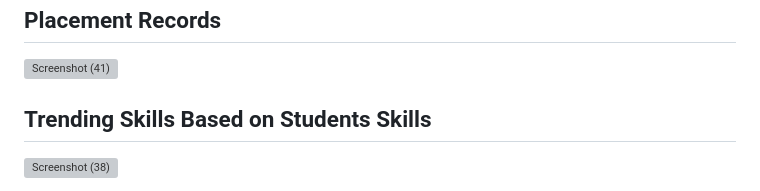
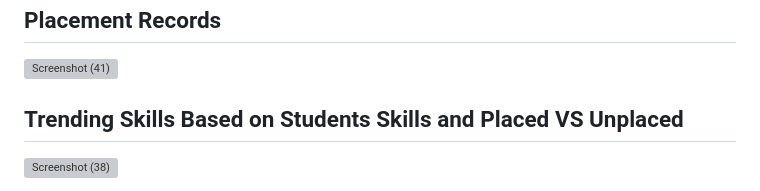
Before and after one commit to divyansh453/ecell_nitb_hack2k23__Vanquisher, a Markdown page: README.md, the part around the change printed below. GitHub-like rendering; grey boxes are pictures that could not be loaded.

```diff
--- a/README.md
+++ b/README.md
@@ -44,7 +44,7 @@ With resume shortlisting.
 
 ![Screenshot (41)](https://user-images.githubusercontent.com/104627870/218319276-ac4bab95-eb6a-48ac-a32f-f0a54eb0adb3.png)
 
-## Trending Skills Based on Students Skills
+## Trending Skills Based on Students Skills and Placed VS Unplaced
 
 ![Screenshot (38)](https://user-images.githubusercontent.com/104627870/218319180-77c68b00-aff1-4753-b95a-c1d0df2a87ac.png)
 
```
Also changed, not shown: other parts of README.md (+2 -3 lines).
